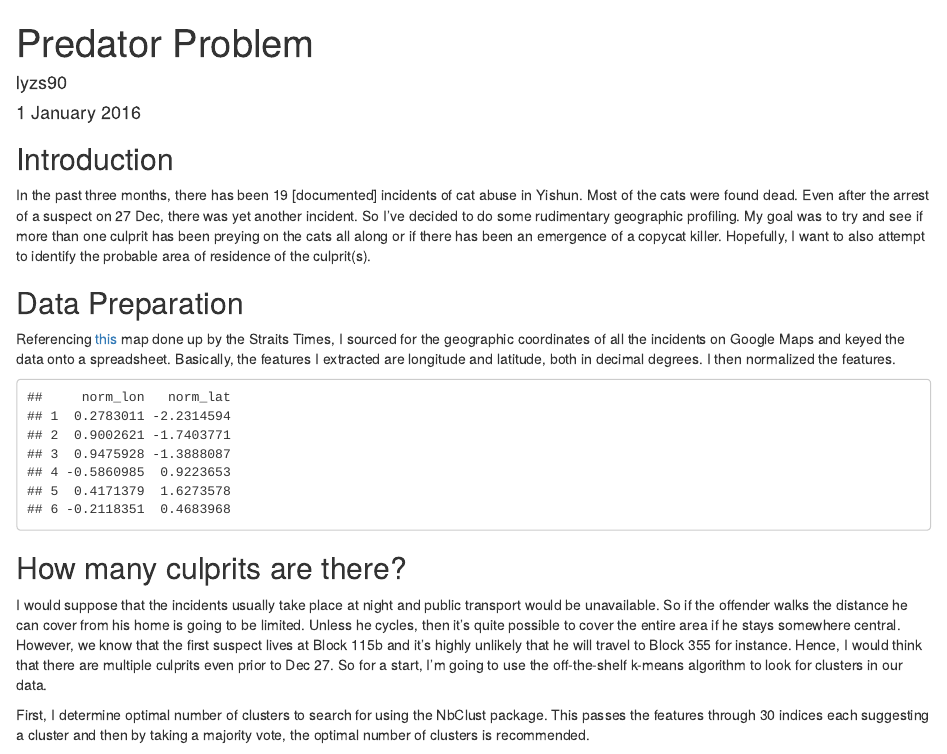
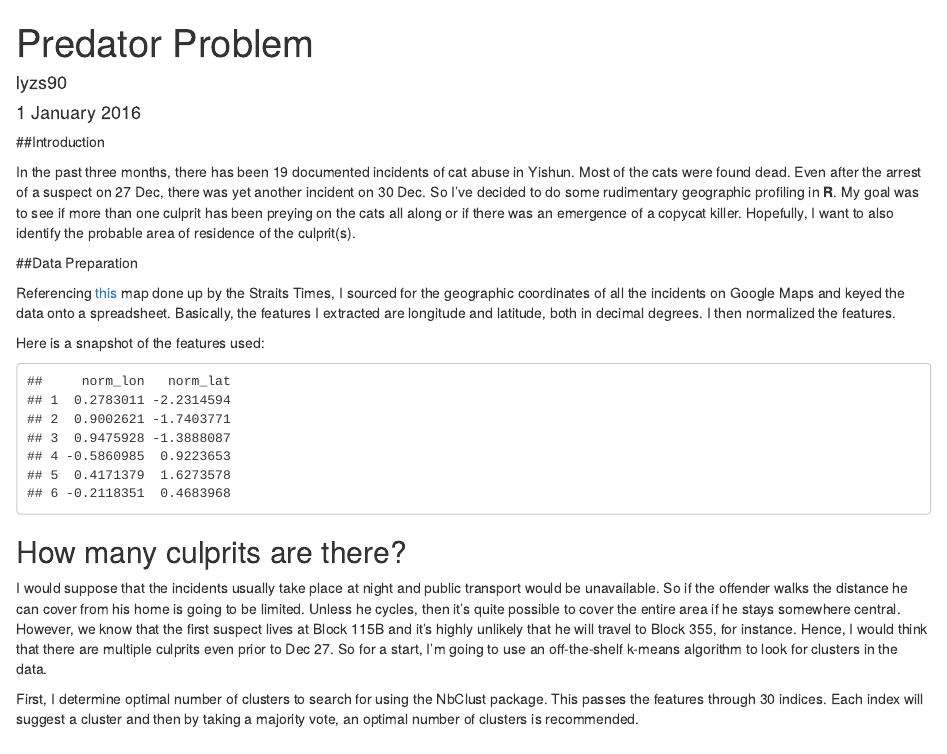
Before and after one commit to xiangting91/PredatorProblem, an R Markdown document (index.Rmd): the page in a window 1100 px wide, from its top. Rendered offline with R 4.5, knitr and Pandoc, with nearby package versions; some code elsewhere in the file could not run offline.

Commit message:
Update index.Rmd

````diff
--- a/index.Rmd
+++ b/index.Rmd
@@ -5,14 +5,15 @@ date: "1 January 2016"
 output: html_document
 ---
 
-## Introduction
+##Introduction
 
-In the past three months, there has been 19 [documented] incidents of cat abuse in Yishun. Most of the cats were found dead. Even after the arrest of a suspect on 27 Dec, there was yet another incident. So I've decided to do some rudimentary geographic profiling. My goal was to try and see if more than one culprit has been preying on the cats all along or if there has been an emergence of a copycat killer. Hopefully, I want to also attempt to identify the probable area of residence of the culprit(s).
+In the past three months, there has been 19 documented incidents of cat abuse in Yishun. Most of the cats were found dead. Even after the arrest of a suspect on 27 Dec, there was yet another incident on 30 Dec. So I've decided to do some rudimentary geographic profiling in **R**. My goal was to see if more than one culprit has been preying on the cats all along or if there was an emergence of a copycat killer. Hopefully, I want to also identify the probable area of residence of the culprit(s).
 
-
-## Data Preparation
+##Data Preparation
 
 Referencing [this](http://news.asiaone.com/sites/default/files/cat5.jpg) map done up by the Straits Times, I sourced for the geographic coordinates of all the incidents on Google Maps and keyed the data onto a spreadsheet. Basically, the features I extracted are longitude and latitude, both in decimal degrees. I then normalized the features.
+
+Here is a snapshot of the features used:
 
 ```{r, echo=F, message=F, warning=F}
 library(dplyr)
@@ -26,9 +27,9 @@ head(df)
 
 ## How many culprits are there?
 
-I would suppose that the incidents usually take place at night and public transport would be unavailable. So if the offender walks the distance he can cover from his home is going to be limited. Unless he cycles, then it's quite possible to cover the entire area if he stays somewhere central. However, we know that the first suspect lives at Block 115b and it's highly unlikely that he will travel to Block 355 for instance. Hence, I would think that there are multiple culprits even prior to Dec 27. So for a start, I'm going to use the off-the-shelf k-means algorithm to look for clusters in our data.
+I would suppose that the incidents usually take place at night and public transport would be unavailable. So if the offender walks the distance he can cover from his home is going to be limited. Unless he cycles, then it's quite possible to cover the entire area if he stays somewhere central. However, we know that the first suspect lives at Block 115B and it's highly unlikely that he will travel to Block 355, for instance. Hence, I would think that there are multiple culprits even prior to Dec 27. So for a start, I'm going to use an off-the-shelf k-means algorithm to look for clusters in the data.
 
-First, I determine optimal number of clusters to search for using the NbClust package. This passes the features through 30 indices each suggesting a cluster and then by taking a majority vote, the optimal number of clusters is recommended.
+First, I determine optimal number of clusters to search for using the NbClust package. This passes the features through 30 indices. Each index will suggest a cluster and then by taking a majority vote, an optimal number of clusters is recommended.
 
 ```{r, echo=F, message=F, warning=F, results='hide', fig.keep='last'}
 library(NbClust)
````
Also changed, not shown: index.Rmd (6 more changed lines).
